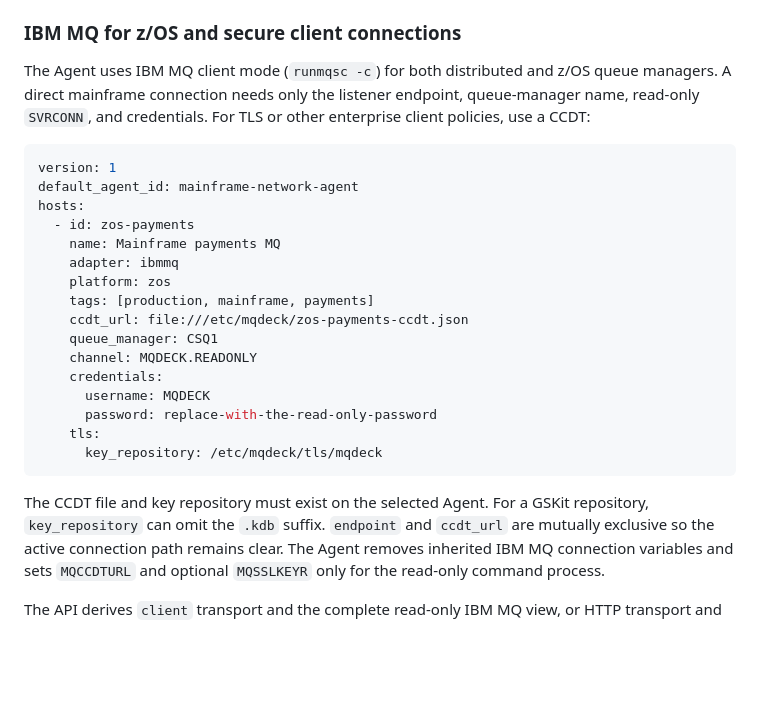
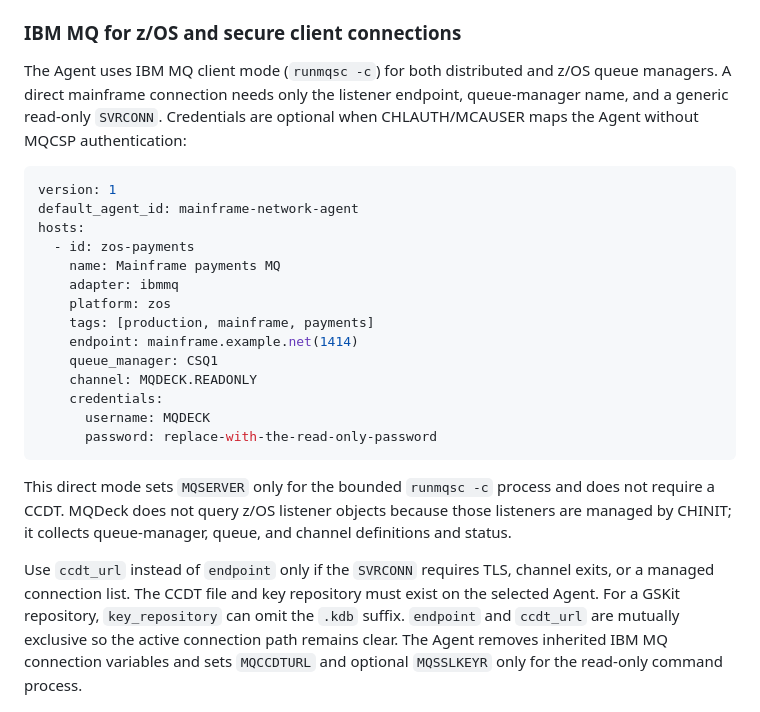
Before and after one commit to mqdeck/mqdeck, a Markdown page: docs/configuration.md, the part around the change. GitHub-like rendering; blank space fills up the shorter version.

````diff
--- a/docs/configuration.md
+++ b/docs/configuration.md
@@ -50,8 +50,8 @@ inventory, and included in text search. `platform` accepts `distributed`
 
 The Agent uses IBM MQ client mode (`runmqsc -c`) for both distributed and z/OS
 queue managers. A direct mainframe connection needs only the listener endpoint,
-queue-manager name, read-only `SVRCONN`, and credentials. For TLS or other
-enterprise client policies, use a CCDT:
+queue-manager name, and a generic read-only `SVRCONN`. Credentials are optional
+when CHLAUTH/MCAUSER maps the Agent without MQCSP authentication:
 
 ```yaml
 version: 1
@@ -62,17 +62,22 @@ hosts:
     adapter: ibmmq
     platform: zos
     tags: [production, mainframe, payments]
-    ccdt_url: file:///etc/mqdeck/zos-payments-ccdt.json
+    endpoint: mainframe.example.net(1414)
     queue_manager: CSQ1
     channel: MQDECK.READONLY
     credentials:
       username: MQDECK
       password: replace-with-the-read-only-password
-    tls:
-      key_repository: /etc/mqdeck/tls/mqdeck
 ```
 
-The CCDT file and key repository must exist on the selected Agent. For a GSKit
+This direct mode sets `MQSERVER` only for the bounded `runmqsc -c` process and
+does not require a CCDT. MQDeck does not query z/OS listener objects because
+those listeners are managed by CHINIT; it collects queue-manager, queue, and
+channel definitions and status.
+
+Use `ccdt_url` instead of `endpoint` only if the `SVRCONN` requires TLS, channel
+exits, or a managed connection list. The CCDT file and key repository must
+exist on the selected Agent. For a GSKit
 repository, `key_repository` can omit the `.kdb` suffix. `endpoint` and
 `ccdt_url` are mutually exclusive so the active connection path remains clear.
 The Agent removes inherited IBM MQ connection variables and sets `MQCCDTURL`
````
Also changed, not shown: examples/ibmmq-svrconn.md (+17 -9 lines).
